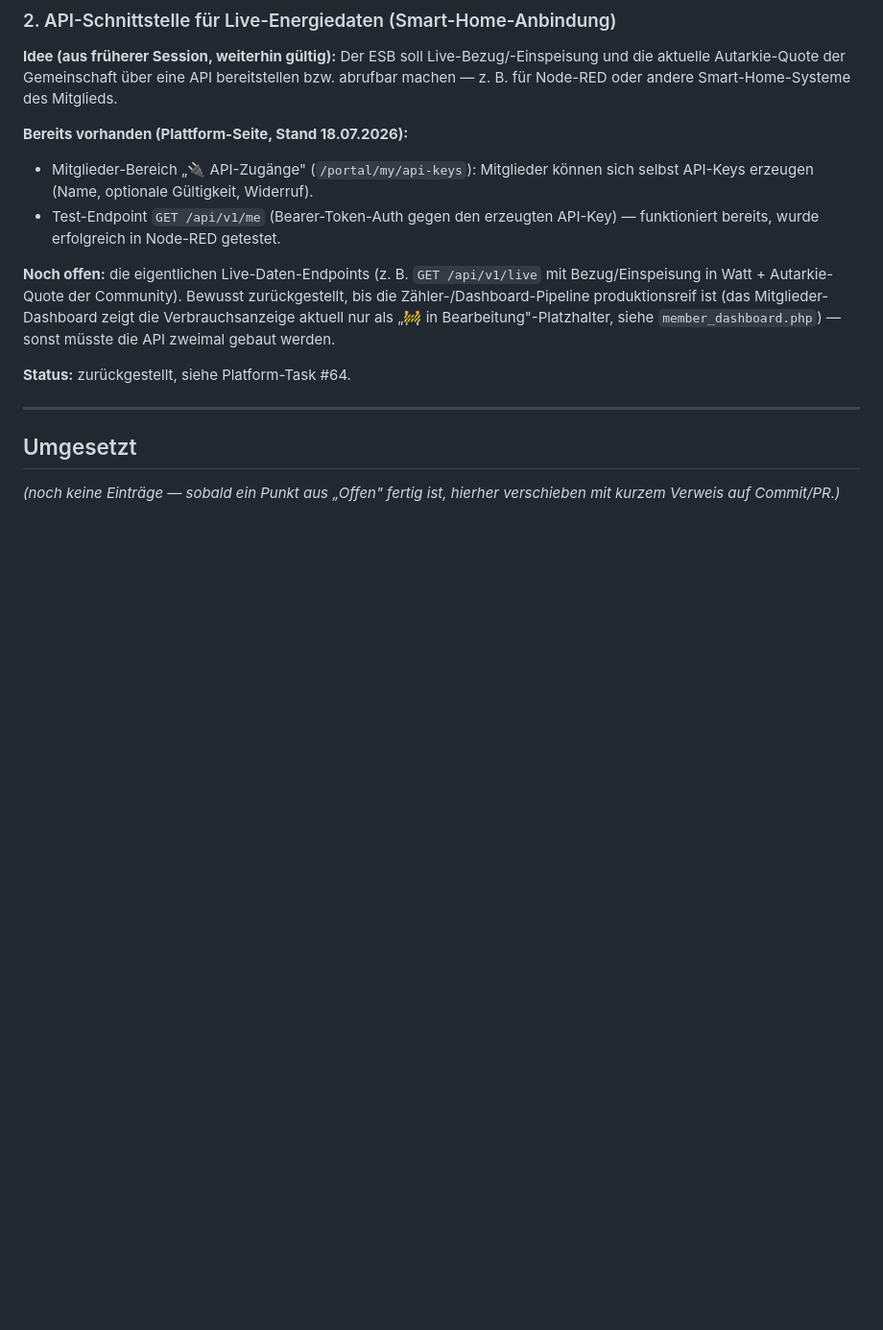
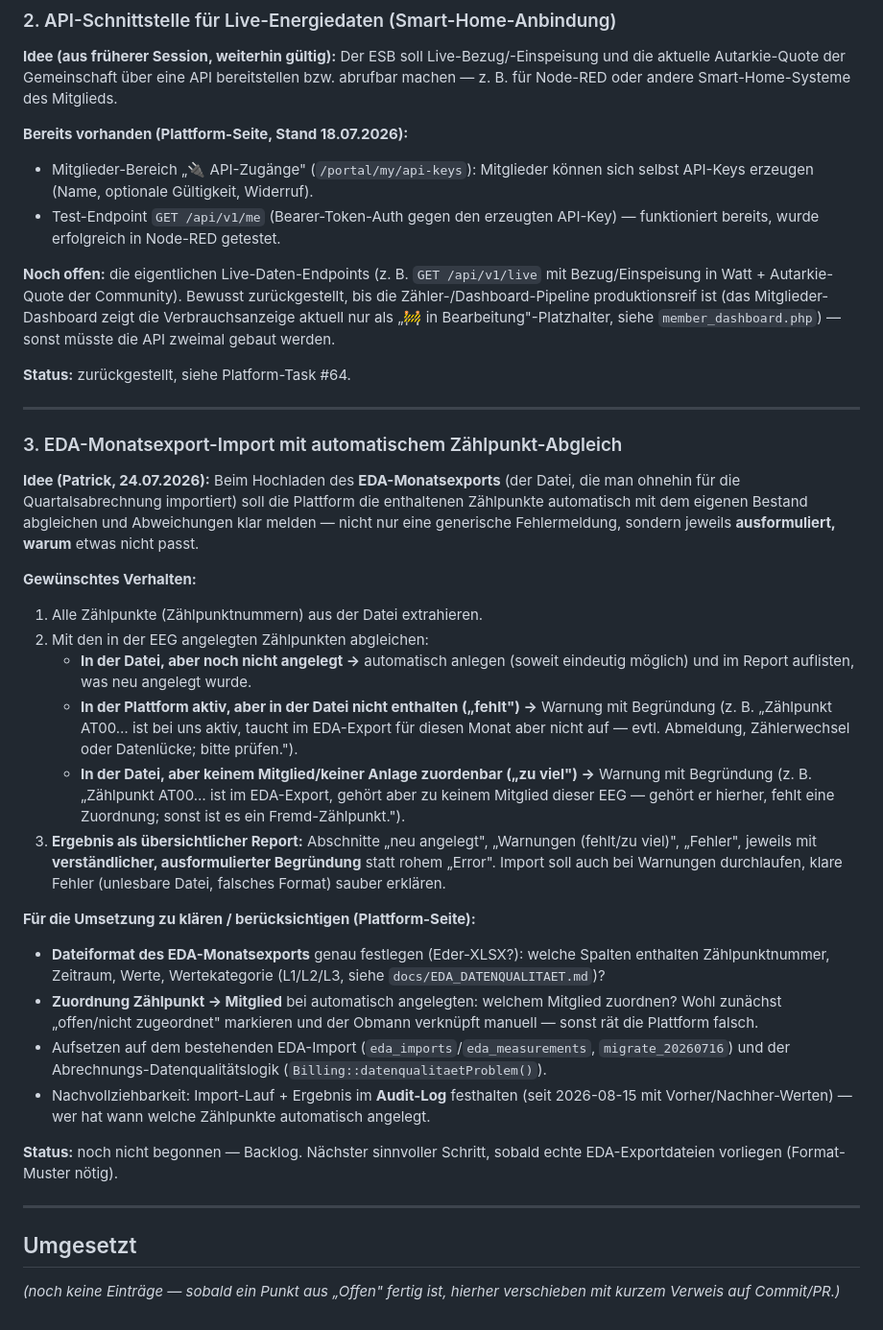
Before and after one commit to ropperp/eeg-platform, a Markdown page: docs/ESB_IDEEN.md, the part around the change. Shown at 96% size. Drawn GitHub-style; blank space fills up the shorter version.

Commit message:
Backlog: EDA-Monatsexport-Import mit automatischem Zählpunkt-Abgleich (#19)
Idee festgehalten in docs/ESB_IDEEN.md (Punkt 3): Beim Upload des
EDA-Monatsexports Zählpunkte abgleichen, fehlende anlegen, fehlende/
ueberzaehlige ausformuliert warnen, klarer Report. Noch nicht umgesetzt --
Formatmuster einer echten EDA-Datei noetig.

Co-authored-by: Claude <noreply@anthropic.com>

```diff
--- a/docs/ESB_IDEEN.md
+++ b/docs/ESB_IDEEN.md
@@ -61,6 +61,44 @@ Verbrauchsanzeige aktuell nur als „🚧 in Bearbeitung"-Platzhalter, siehe
 
 ---
 
+### 3. EDA-Monatsexport-Import mit automatischem Zählpunkt-Abgleich
+**Idee (Patrick, 24.07.2026):** Beim Hochladen des **EDA-Monatsexports** (der Datei, die man
+ohnehin für die Quartalsabrechnung importiert) soll die Plattform die enthaltenen Zählpunkte
+automatisch mit dem eigenen Bestand abgleichen und Abweichungen klar melden — nicht nur eine
+generische Fehlermeldung, sondern jeweils **ausformuliert, warum** etwas nicht passt.
+
+**Gewünschtes Verhalten:**
+1. Alle Zählpunkte (Zählpunktnummern) aus der Datei extrahieren.
+2. Mit den in der EEG angelegten Zählpunkten abgleichen:
+   - **In der Datei, aber noch nicht angelegt →** automatisch anlegen (soweit eindeutig
+     möglich) und im Report auflisten, was neu angelegt wurde.
+   - **In der Plattform aktiv, aber in der Datei nicht enthalten („fehlt") →** Warnung mit
+     Begründung (z. B. „Zählpunkt AT00… ist bei uns aktiv, taucht im EDA-Export für diesen
+     Monat aber nicht auf — evtl. Abmeldung, Zählerwechsel oder Datenlücke; bitte prüfen.").
+   - **In der Datei, aber keinem Mitglied/keiner Anlage zuordenbar („zu viel") →** Warnung mit
+     Begründung (z. B. „Zählpunkt AT00… ist im EDA-Export, gehört aber zu keinem Mitglied dieser
+     EEG — gehört er hierher, fehlt eine Zuordnung; sonst ist es ein Fremd-Zählpunkt.").
+3. **Ergebnis als übersichtlicher Report:** Abschnitte „neu angelegt", „Warnungen (fehlt/zu
+   viel)", „Fehler", jeweils mit **verständlicher, ausformulierter Begründung** statt rohem
+   „Error". Import soll auch bei Warnungen durchlaufen, klare Fehler (unlesbare Datei, falsches
+   Format) sauber erklären.
+
+**Für die Umsetzung zu klären / berücksichtigen (Plattform-Seite):**
+- **Dateiformat des EDA-Monatsexports** genau festlegen (Eder-XLSX?): welche Spalten enthalten
+  Zählpunktnummer, Zeitraum, Werte, Wertekategorie (L1/L2/L3, siehe `docs/EDA_DATENQUALITAET.md`)?
+- **Zuordnung Zählpunkt → Mitglied** bei automatisch angelegten: welchem Mitglied zuordnen? Wohl
+  zunächst „offen/nicht zugeordnet" markieren und der Obmann verknüpft manuell — sonst rät die
+  Plattform falsch.
+- Aufsetzen auf dem bestehenden EDA-Import (`eda_imports`/`eda_measurements`, `migrate_20260716`)
+  und der Abrechnungs-Datenqualitätslogik (`Billing::datenqualitaetProblem()`).
+- Nachvollziehbarkeit: Import-Lauf + Ergebnis im **Audit-Log** festhalten (seit 2026-08-15 mit
+  Vorher/Nachher-Werten) — wer hat wann welche Zählpunkte automatisch angelegt.
+
+**Status:** noch nicht begonnen — Backlog. Nächster sinnvoller Schritt, sobald echte
+EDA-Exportdateien vorliegen (Format-Muster nötig).
+
+---
+
 ## Umgesetzt
 
 *(noch keine Einträge — sobald ein Punkt aus „Offen" fertig ist, hierher verschieben
```
